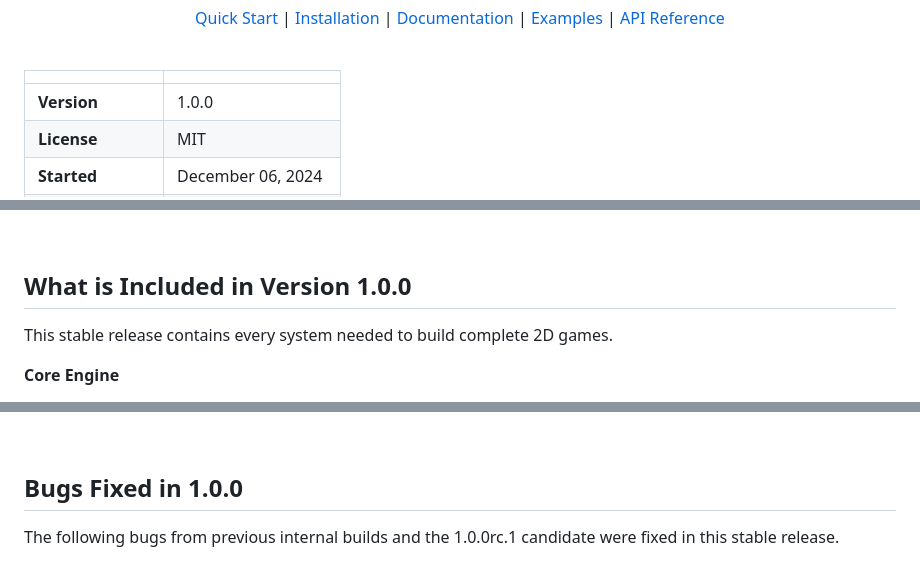
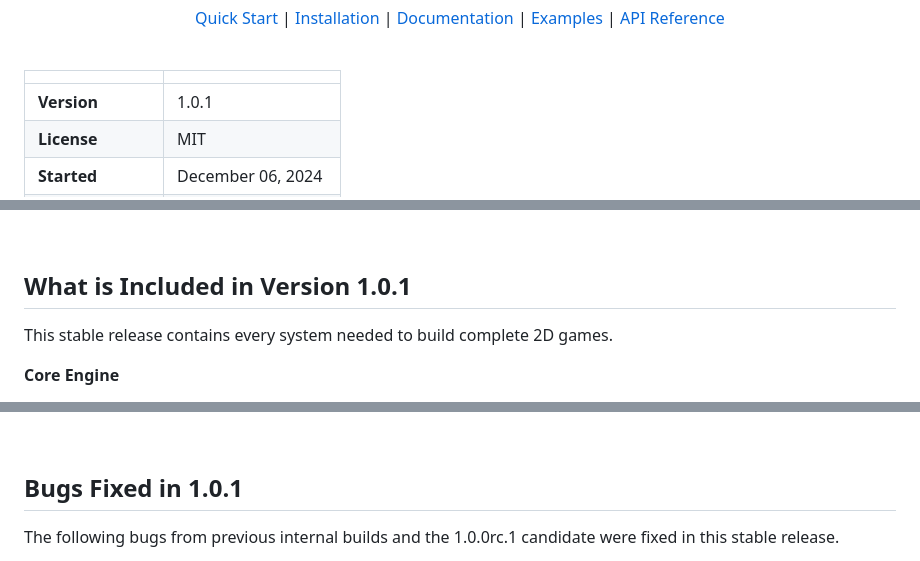
Before and after one commit to Lodymain/Prism2D.js, a Markdown page: README.md, 3 parts joined by grey strips. Rendered like a GitHub page.

```diff
--- a/README.md
+++ b/README.md
@@ -21,7 +21,7 @@
 
 | | |
 |---|---|
-| **Version** | 1.0.0 |
+| **Version** | 1.0.1 |
 | **License** | MIT |
 | **Started** | December 06, 2024 |
 | **Released** | September 13, 2026 |
@@ -106,7 +106,7 @@ At the same time, Prism2D never locks you out. The raw canvas context is always
 
 <br>
 
-## What is Included in Version 1.0.0
+## What is Included in Version 1.0.1
 
 This stable release contains every system needed to build complete 2D games.
 
@@ -242,7 +242,7 @@ This stable release contains every system needed to build complete 2D games.
 
 <br>
 
-## Bugs Fixed in 1.0.0
+## Bugs Fixed in 1.0.1
 
 The following bugs from previous internal builds and the 1.0.0rc.1 candidate were fixed in this stable release.
 
```
Also changed, not shown: other parts of README.md (+1 -1 lines).
